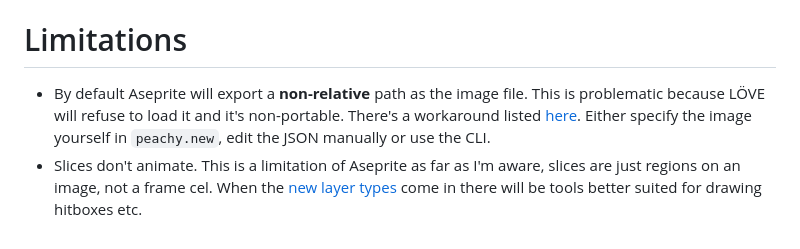
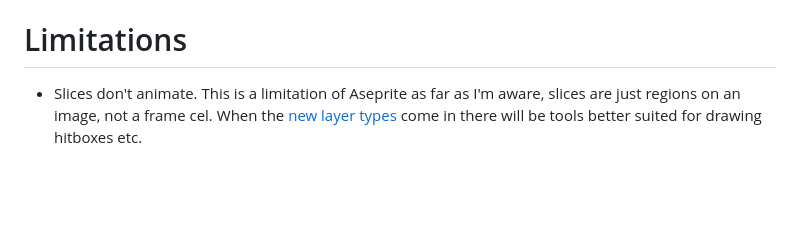
Before and after one commit to josh-perry/peachy, a Markdown page: README.md, the part around the change. Drawn GitHub-style; blank space fills up the shorter version.

Commit message:
Remove remark on relative paths in README.md

```diff
--- a/README.md
+++ b/README.md
@@ -73,5 +73,4 @@ A slice object representing a named rectangle in the image.
 - `data: string?` - Custom user data
 
 # Limitations
-* By default Aseprite will export a **non-relative** path as the image file. This is problematic because LÖVE will refuse to load it and it's non-portable. There's a workaround listed [here](https://github.com/aseprite/aseprite/issues/1606). Either specify the image yourself in `peachy.new`, edit the JSON manually or use the CLI.
 * Slices don't animate. This is a limitation of Aseprite as far as I'm aware, slices are just regions on an image, not a frame cel. When the [new layer types](https://github.com/aseprite/aseprite/pull/5347) come in there will be tools better suited for drawing hitboxes etc.
```
